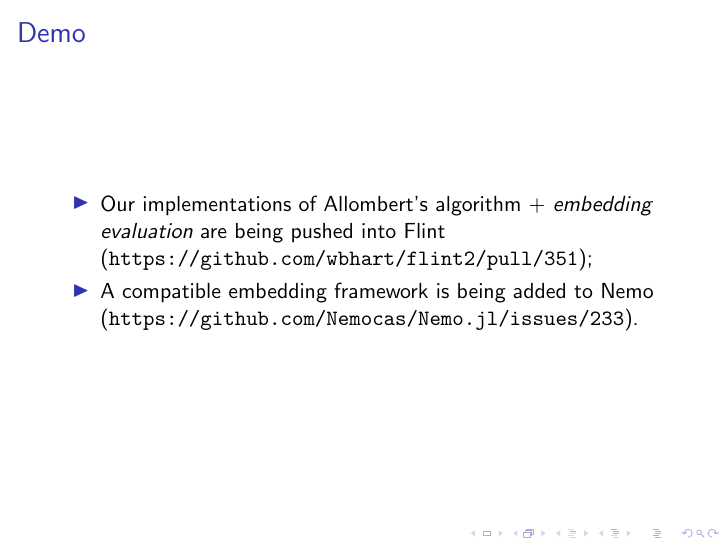
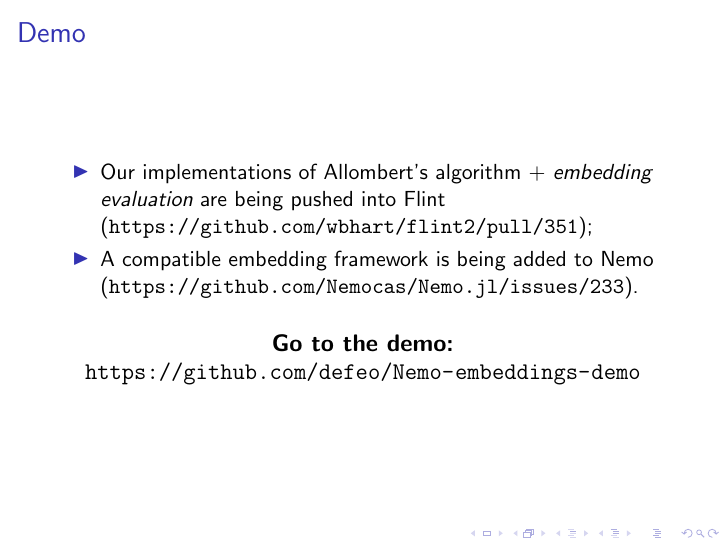
Before and after one commit to defeo/ffisom, LaTeX slides (misc/parigp_2018/parigp.tex): page 23 of 27. Compiled offline with pdfLaTeX.

Commit message:
Added link to Pari atelier demo

```diff
--- a/misc/parigp_2018/parigp.tex
+++ b/misc/parigp_2018/parigp.tex
@@ -526,6 +526,11 @@ $\embed{E_i}{G'}=\chi\circ\embed{E_i}{F'}$.
     \href{http://nemocas.org/}{Nemo}
     (\url{https://github.com/Nemocas/Nemo.jl/issues/233}).
   \end{itemize}
+
+  \bigskip
+
+  \centering\large\bf
+  Go to the demo: \url{https://github.com/defeo/Nemo-embeddings-demo}
 \end{frame}
 
 \begin{frame}
```
